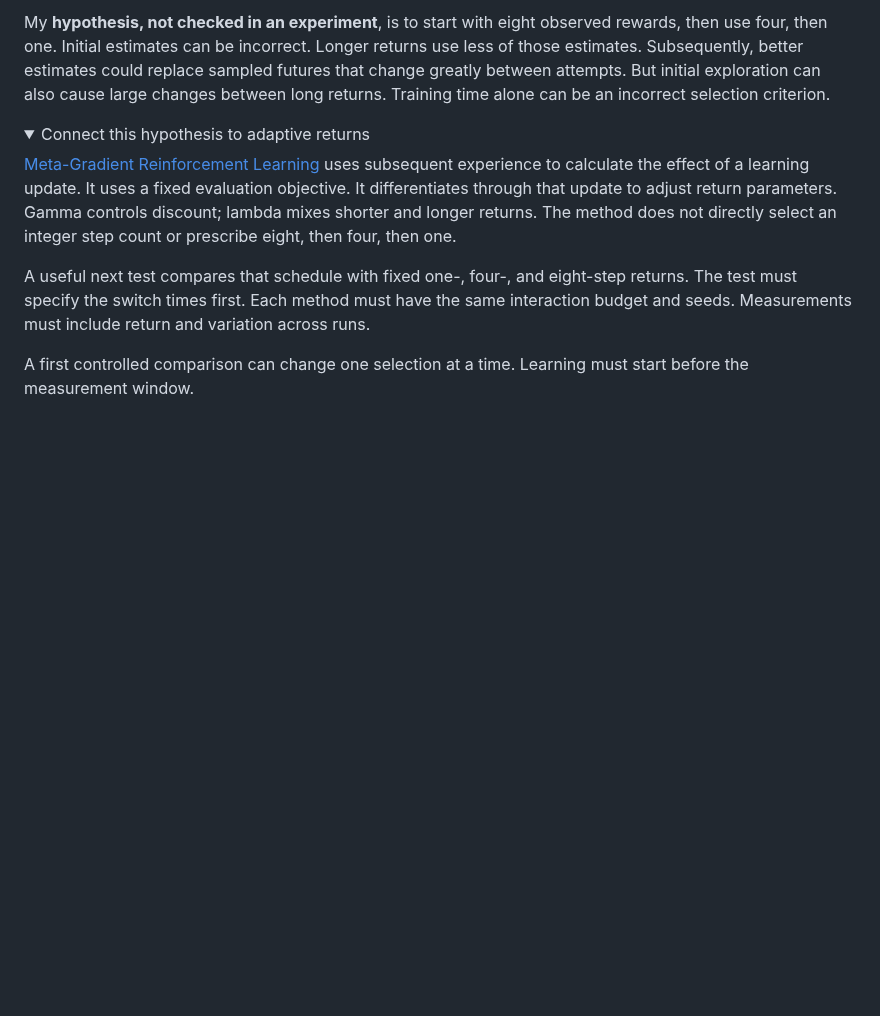
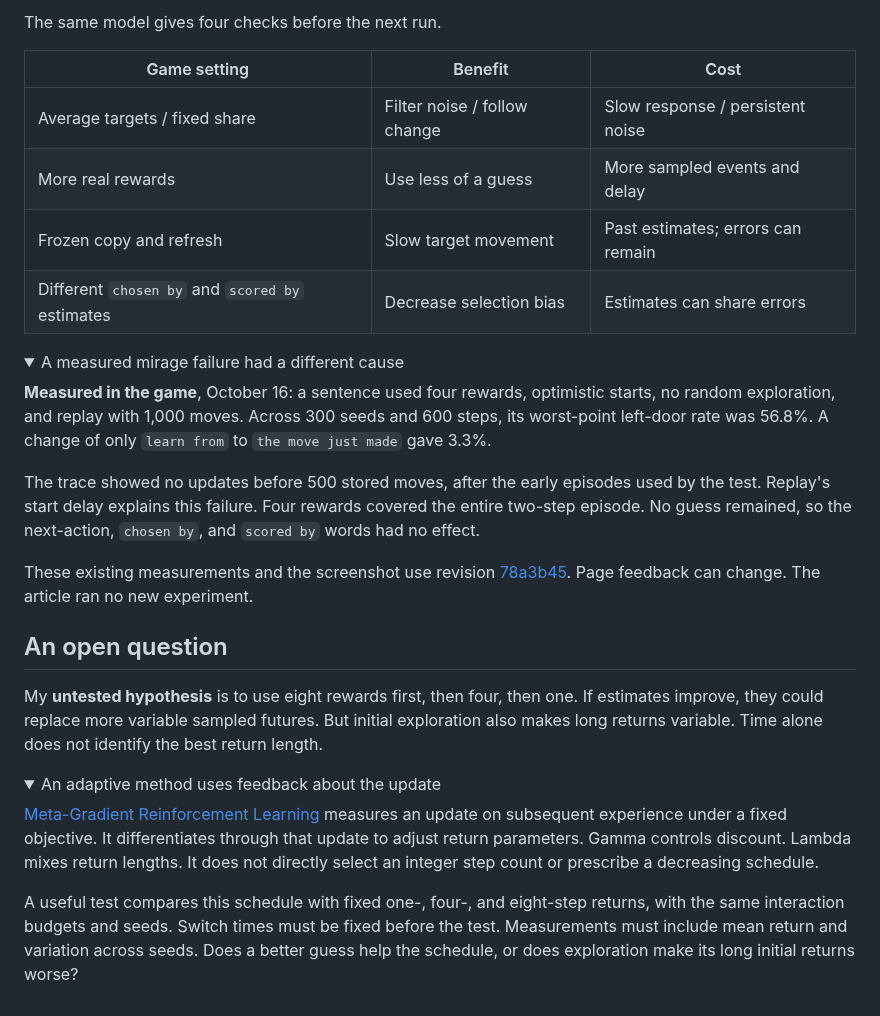
Before and after one commit to Hadrien-Cornier/hadrien-cornier.github.io, a Markdown page: content/robotics/what-information-can-a-reinforcement-learner-use.md, the part around one of its changes. Rendered like a GitHub page; folded sections open; blank space fills up the shorter version.

```diff
--- a/content/robotics/what-information-can-a-reinforcement-learner-use.md
+++ b/content/robotics/what-information-can-a-reinforcement-learner-use.md
@@ -118,13 +116,33 @@ The two checks can also share one component. [Double DQN](https://arxiv.org/pdf/
 
-My **hypothesis, not checked in an experiment**, is to start with eight observed rewards, then use four, then one. Initial estimates can be incorrect. Longer returns use less of those estimates. Subsequently, better estimates could replace sampled futures that change greatly between attempts. But initial exploration can also cause large changes between long returns. Training time alone can be an incorrect selection criterion.
+The same model gives four checks before the next run.
+
+| Game setting | Benefit | Cost |
+|---|---|---|
+| Average targets / fixed share | Filter noise / follow change | Slow response / persistent noise |
+| More real rewards | Use less of a guess | More sampled events and delay |
+| Frozen copy and refresh | Slow target movement | Past estimates; errors can remain |
+| Different `chosen by` and `scored by` estimates | Decrease selection bias | Estimates can share errors |
 
 <details>
-<summary>Connect this hypothesis to adaptive returns</summary>
+<summary>A measured mirage failure had a different cause</summary>
 
-[Meta-Gradient Reinforcement Learning](https://proceedings.neurips.cc/paper_files/paper/2018/file/2715518c875999308842e3455eda2fe3-Paper.pdf) uses subsequent experience to calculate the effect of a learning update. It uses a fixed evaluation objective. It differentiates through that update to adjust return parameters. Gamma controls discount; lambda mixes shorter and longer returns. The method does not directly select an integer step count or prescribe eight, then four, then one.
+**Measured in the game**, October 16: a sentence used four rewards, optimistic starts, no random exploration, and replay with 1,000 moves. Across 300 seeds and 600 steps, its worst-point left-door rate was 56.8%. A change of only `learn from` to `the move just made` gave 3.3%.
+
+The trace showed no updates before 500 stored moves, after the early episodes used by the test. Replay's start delay explains this failure. Four rewards covered the entire two-step episode. No guess remained, so the next-action, `chosen by`, and `scored by` words had no effect.
+
+These existing measurements and the screenshot use revision [78a3b45](https://github.com/Hadrien-Cornier/breaking-bellman/tree/78a3b45bd81572dabc7da54658e5c7ebc10d4135). Page feedback can change. The article ran no new experiment.
 
 </details>
 
-A useful next test compares that schedule with fixed one-, four-, and eight-step returns. The test must specify the switch times first. Each method must have the same interaction budget and seeds. Measurements must include return and variation across runs.
+## An open question
 
-A first controlled comparison can change one selection at a time. Learning must start before the measurement window.
+My **untested hypothesis** is to use eight rewards first, then four, then one. If estimates improve, they could replace more variable sampled futures. But initial exploration also makes long returns variable. Time alone does not identify the best return length.
+
+<details>
+<summary>An adaptive method uses feedback about the update</summary>
+
+[Meta-Gradient Reinforcement Learning](https://proceedings.neurips.cc/paper_files/paper/2018/file/2715518c875999308842e3455eda2fe3-Paper.pdf) measures an update on subsequent experience under a fixed objective. It differentiates through that update to adjust return parameters. Gamma controls discount. Lambda mixes return lengths. It does not directly select an integer step count or prescribe a decreasing schedule.
+
+</details>
+
+A useful test compares this schedule with fixed one-, four-, and eight-step returns, with the same interaction budgets and seeds. Switch times must be fixed before the test. Measurements must include mean return and variation across seeds. Does a better guess help the schedule, or does exploration make its long initial returns worse?
```
Also changed, not shown: other parts of content/robotics/what-information-can-a-reinforcement-learner-use.md (+55 -57 lines), assets/robotics/what-information-can-a-reinforcement-learner-use/sentence-words.png (added), 1 other file.
